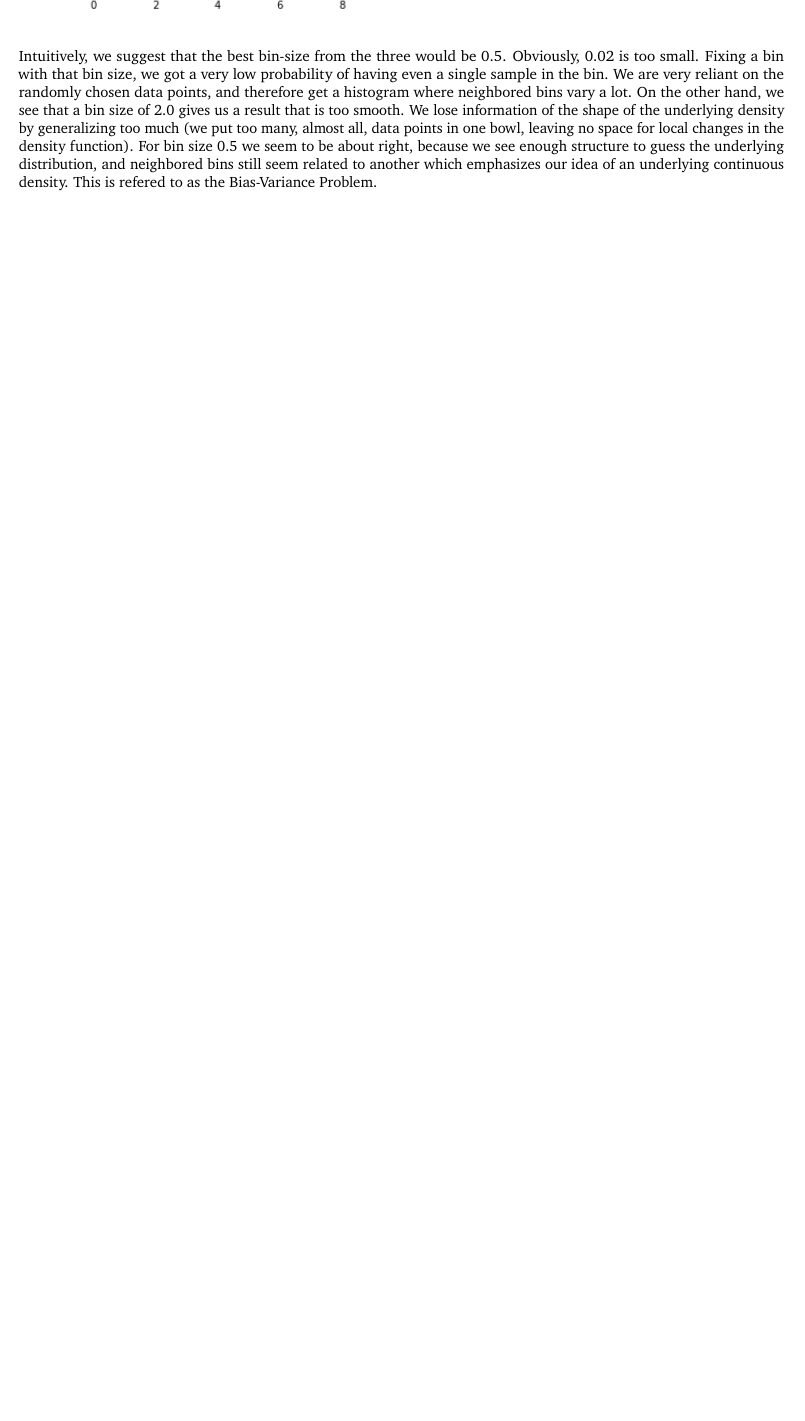
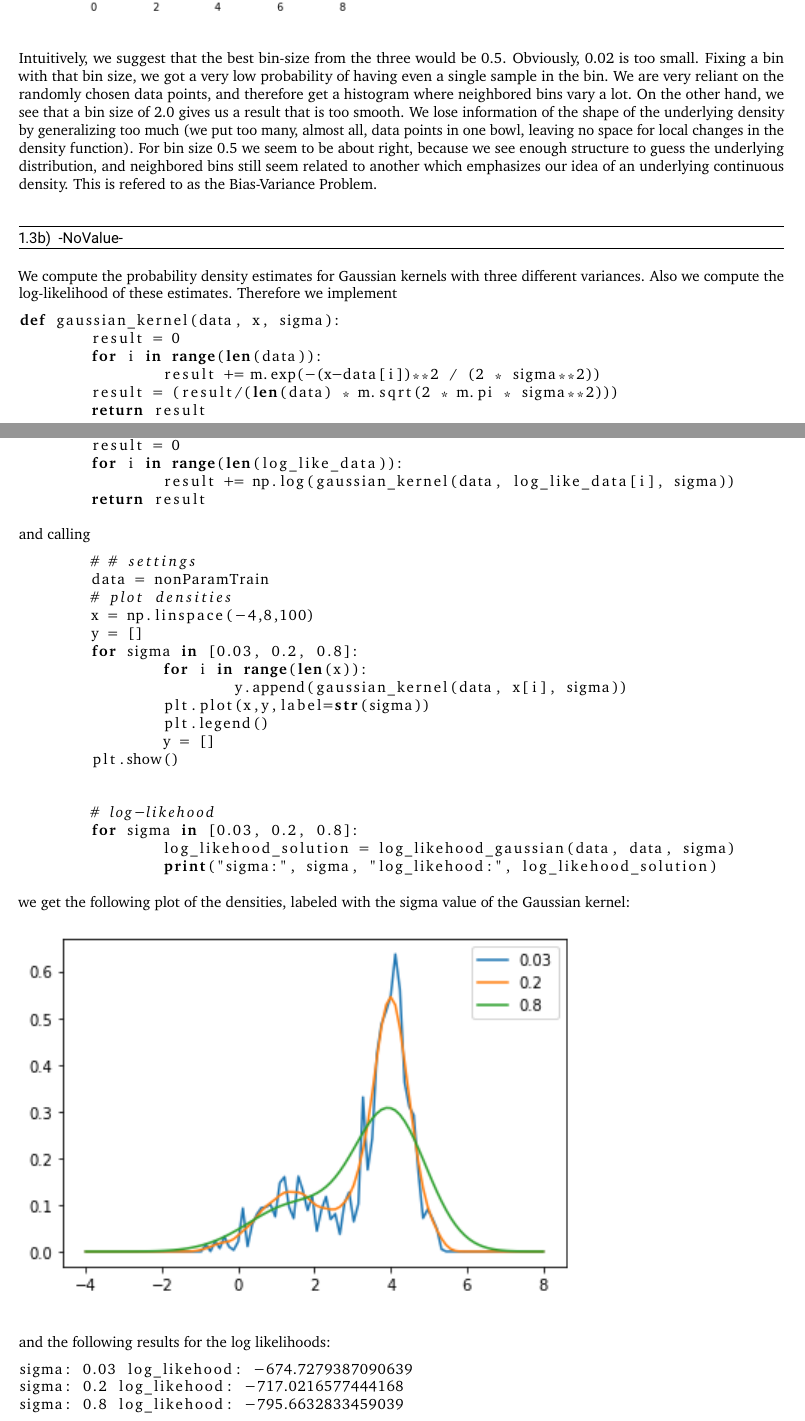
Before and after one commit to kikukik/hw2, a LaTeX problem sheet (uebung2.tex): part of page 14 of 14 before the commit and two parts of pages 14 and 15 of 16 after it, the two joined at a grey line, cut so that both start at the same text, the shorter picture padded with empty space. Compiled offline with pdfLaTeX.

Commit message:
3c added

```diff
--- a/uebung2.tex
+++ b/uebung2.tex
@@ -424,3 +424,49 @@ ngerman,
 \end{figure}
 Intuitively, we suggest that the best bin-size from the three would be 0.5. Obviously, 0.02 is too small. Fixing a bin with that bin size, we got a very low probability of having even a single sample in the bin. We are very reliant on the randomly chosen data points, and therefore get a histogram where neighbored bins vary a lot. On the other hand, we see that a bin size of 2.0 gives us a result that is too smooth. We lose information of the shape of the underlying density by generalizing too much (we put too many, almost all, data points in one bowl, leaving no space for local changes in the density function). For bin size 0.5 we seem to be about right, because we see enough structure to guess the underlying distribution, and neighbored bins still seem related to another which emphasizes our idea of an underlying continuous density. This is refered to as the Bias-Variance Problem.
 	\end{subtask}
+\begin{subtask}
+	We compute the probability density estimates for Gaussian kernels with three different variances. Also we compute the log-likelihood of these estimates. Therefore we implement \begin{lstlisting}[language=Python]
+def gaussian_kernel(data, x, sigma):
+	result = 0
+	for i in range(len(data)):
+		result += m.exp(-(x-data[i])**2 / (2 * sigma**2))
+	result = (result/(len(data) * m.sqrt(2 * m.pi * sigma**2)))
+	return result
+
+def log_likehood_gaussian(data, log_like_data, sigma):
+	result = 0
+	for i in range(len(log_like_data)):
+		result += np.log(gaussian_kernel(data, log_like_data[i], sigma))
+	return result
+	\end{lstlisting}
+	and calling
+	\begin{lstlisting}[language=Python]
+	# # settings
+	data = nonParamTrain
+	# plot densities
+	x = np.linspace(-4,8,100)
+	y = []
+	for sigma in [0.03, 0.2, 0.8]:
+		for i in range(len(x)):
+			y.append(gaussian_kernel(data, x[i], sigma))
+		plt.plot(x,y,label=str(sigma))
+		plt.legend()
+		y = []
+	plt.show()
+
+
+	# log-likehood
+	for sigma in [0.03, 0.2, 0.8]:
+		log_likehood_solution = log_likehood_gaussian(data, data, sigma)
+		print("sigma:", sigma, "log_likehood:", log_likehood_solution)
+	\end{lstlisting}
+	we get the following plot of the densities, labeled with the sigma value of the Gaussian kernel:
+	\begin{figure}[H]
+		\includegraphics{3bplot.png}
+	\end{figure}
+and the following results for the log likelihoods:
+\begin{lstlisting}
+sigma: 0.03 log_likehood: -674.7279387090639
+sigma: 0.2 log_likehood: -717.0216577444168
+sigma: 0.8 log_likehood: -795.6632833459039
+\end{lstlisting}
```
Also changed, not shown: 3bplot.png (added), 3cplot.png (added), uebung2.pdf, uebung2.tex (30 more changed lines), 4 other files.
